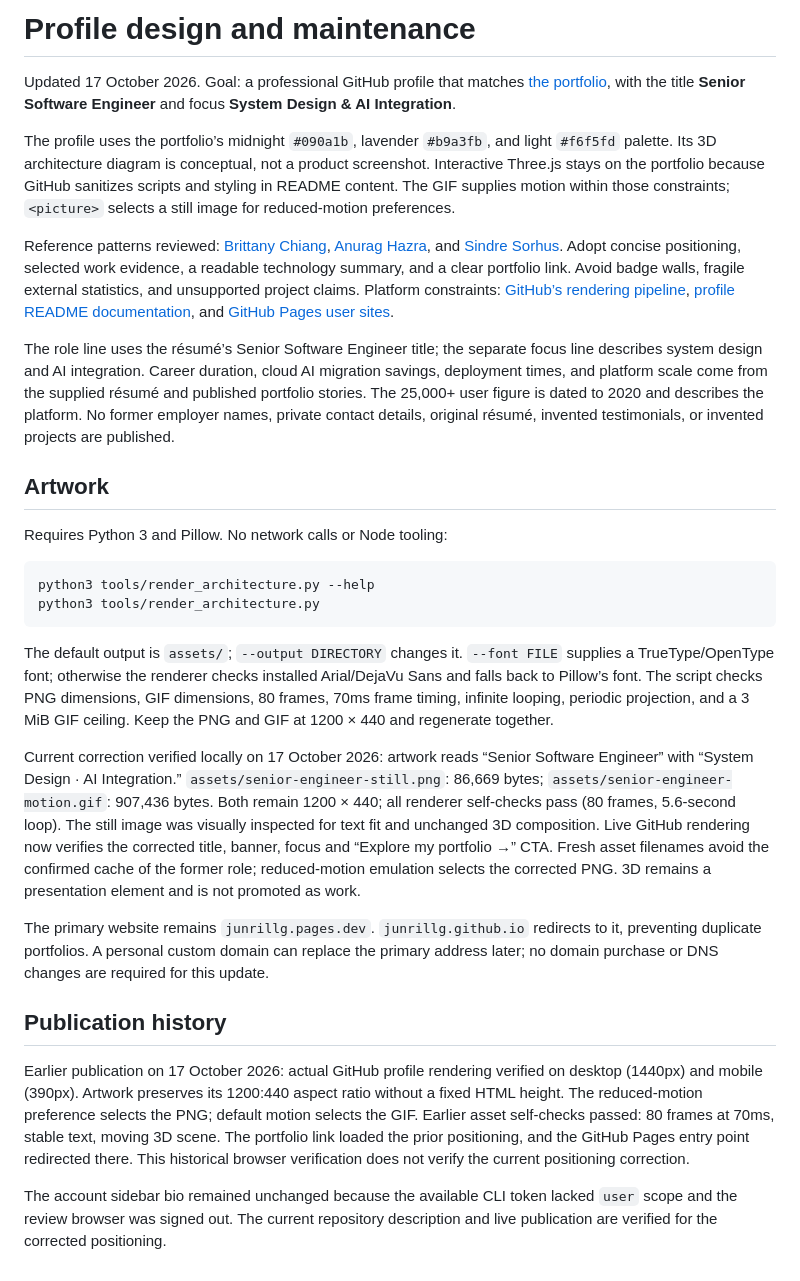
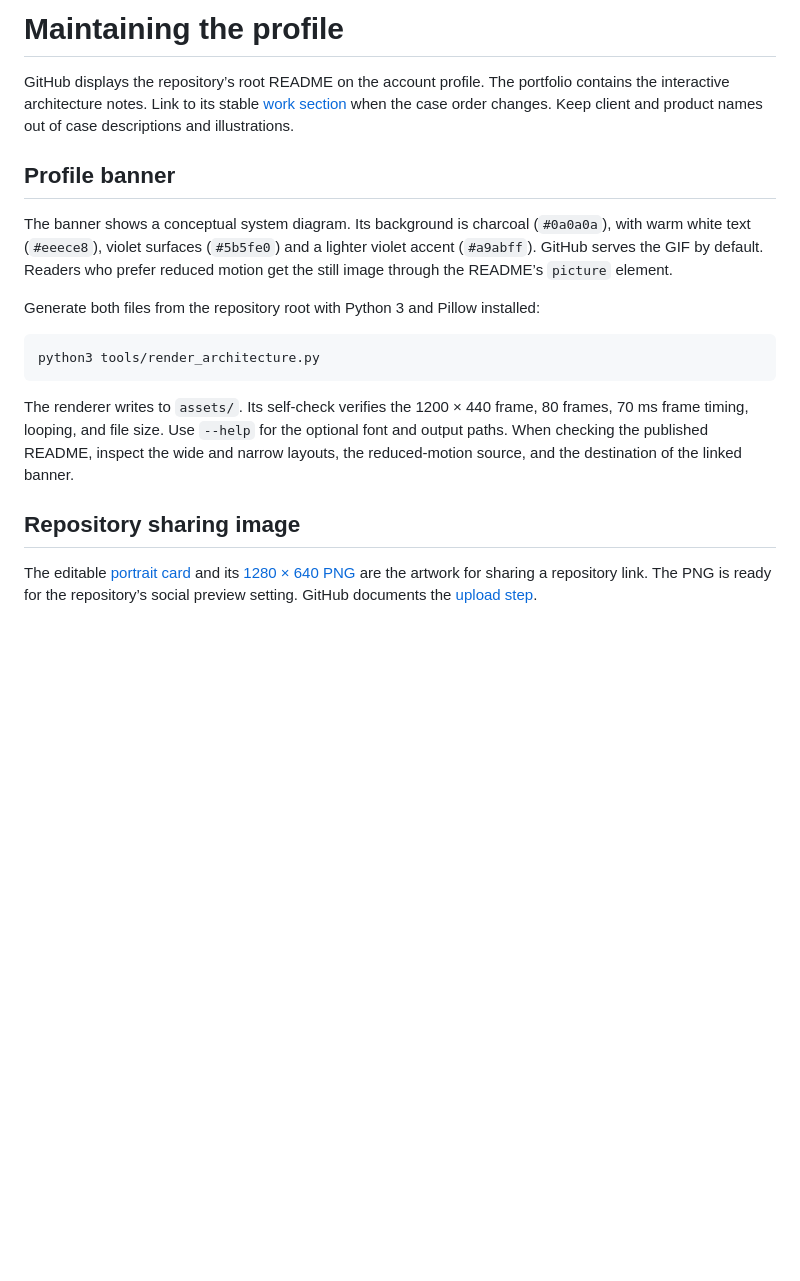
Before and after one commit to junrillg/junrillg, a Markdown page: docs/profile-maintenance.md, the part around the change. GitHub-like rendering; blank space fills up the shorter version.

````diff
--- a/docs/profile-maintenance.md
+++ b/docs/profile-maintenance.md
@@ -1,30 +1,19 @@
-# Profile design and maintenance
+# Maintaining the profile
 
-Updated 17 October 2026. Goal: a professional GitHub profile that matches [the portfolio](https://junrillg.pages.dev/), with the title **Senior Software Engineer** and focus **System Design & AI Integration**.
+GitHub displays the repository’s root README on the account profile. The portfolio contains the interactive architecture notes. Link to its stable [work section](https://junrillg.pages.dev/#work) when the case order changes. Keep client and product names out of case descriptions and illustrations.
 
-The profile uses the portfolio’s midnight `#090a1b`, lavender `#b9a3fb`, and light `#f6f5fd` palette. Its 3D architecture diagram is conceptual, not a product screenshot. Interactive Three.js stays on the portfolio because GitHub sanitizes scripts and styling in README content. The GIF supplies motion within those constraints; `<picture>` selects a still image for reduced-motion preferences.
+## Profile banner
 
-Reference patterns reviewed: [Brittany Chiang](https://github.com/bchiang7), [Anurag Hazra](https://github.com/anuraghazra), and [Sindre Sorhus](https://github.com/sindresorhus). Adopt concise positioning, selected work evidence, a readable technology summary, and a clear portfolio link. Avoid badge walls, fragile external statistics, and unsupported project claims. Platform constraints: [GitHub’s rendering pipeline](https://github.com/github/markup), [profile README documentation](https://docs.github.com/en/account-and-profile/how-tos/profile-customization/managing-your-profile-readme), and [GitHub Pages user sites](https://docs.github.com/en/pages/getting-started-with-github-pages/what-is-github-pages).
+The banner shows a conceptual system diagram. Its background is charcoal (`#0a0a0a`), with warm white text (`#eeece8`), violet surfaces (`#5b5fe0`) and a lighter violet accent (`#a9abff`). GitHub serves the GIF by default. Readers who prefer reduced motion get the still image through the README’s `picture` element.
 
-The role line uses the résumé’s Senior Software Engineer title; the separate focus line describes system design and AI integration. Career duration, cloud AI migration savings, deployment times, and platform scale come from the supplied résumé and published portfolio stories. The 25,000+ user figure is dated to 2020 and describes the platform. No former employer names, private contact details, original résumé, invented testimonials, or invented projects are published.
-
-## Artwork
-
-Requires Python 3 and Pillow. No network calls or Node tooling:
+Generate both files from the repository root with Python 3 and Pillow installed:
 
 ```sh
-python3 tools/render_architecture.py --help
 python3 tools/render_architecture.py
 ```
 
-The default output is `assets/`; `--output DIRECTORY` changes it. `--font FILE` supplies a TrueType/OpenType font; otherwise the renderer checks installed Arial/DejaVu Sans and falls back to Pillow’s font. The script checks PNG dimensions, GIF dimensions, 80 frames, 70ms frame timing, infinite looping, periodic projection, and a 3 MiB GIF ceiling. Keep the PNG and GIF at 1200 × 440 and regenerate together.
+The renderer writes to `assets/`. Its self-check verifies the 1200 × 440 frame, 80 frames, 70 ms frame timing, looping, and file size. Use `--help` for the optional font and output paths. When checking the published README, inspect the wide and narrow layouts, the reduced-motion source, and the destination of the linked banner.
 
-Current correction verified locally on 17 October 2026: artwork reads “Senior Software Engineer” with “System Design · AI Integration.” `assets/senior-engineer-still.png`: 86,669 bytes; `assets/senior-engineer-motion.gif`: 907,436 bytes. Both remain 1200 × 440; all renderer self-checks pass (80 frames, 5.6-second loop). The still image was visually inspected for text fit and unchanged 3D composition. Live GitHub rendering now verifies the corrected title, banner, focus and “Explore my portfolio →” CTA. Fresh asset filenames avoid the confirmed cache of the former role; reduced-motion emulation selects the corrected PNG. 3D remains a presentation element and is not promoted as work.
+## Repository sharing image
 
-The primary website remains `junrillg.pages.dev`. `junrillg.github.io` redirects to it, preventing duplicate portfolios. A personal custom domain can replace the primary address later; no domain purchase or DNS changes are required for this update.
-
-## Publication history
-
-Earlier publication on 17 October 2026: actual GitHub profile rendering verified on desktop (1440px) and mobile (390px). Artwork preserves its 1200:440 aspect ratio without a fixed HTML height. The reduced-motion preference selects the PNG; default motion selects the GIF. Earlier asset self-checks passed: 80 frames at 70ms, stable text, moving 3D scene. The portfolio link loaded the prior positioning, and the GitHub Pages entry point redirected there. This historical browser verification does not verify the current positioning correction.
-
-The account sidebar bio remained unchanged because the available CLI token lacked `user` scope and the review browser was signed out. The current repository description and live publication are verified for the corrected positioning.
+The editable [portrait card](../assets/social-preview.svg) and its [1280 × 640 PNG](../assets/social-preview.png) are the artwork for sharing a repository link. The PNG is ready for the repository’s social preview setting. GitHub documents the [upload step](https://docs.github.com/en/repositories/managing-your-repositorys-settings-and-features/customizing-your-repository/customizing-your-repositorys-social-media-preview).
````
Also changed, not shown: README.md (+26 -36 lines), assets/architecture-notes-motion.gif (added), assets/architecture-notes-still.png (added), assets/social-preview.png (added), 2 other files.
